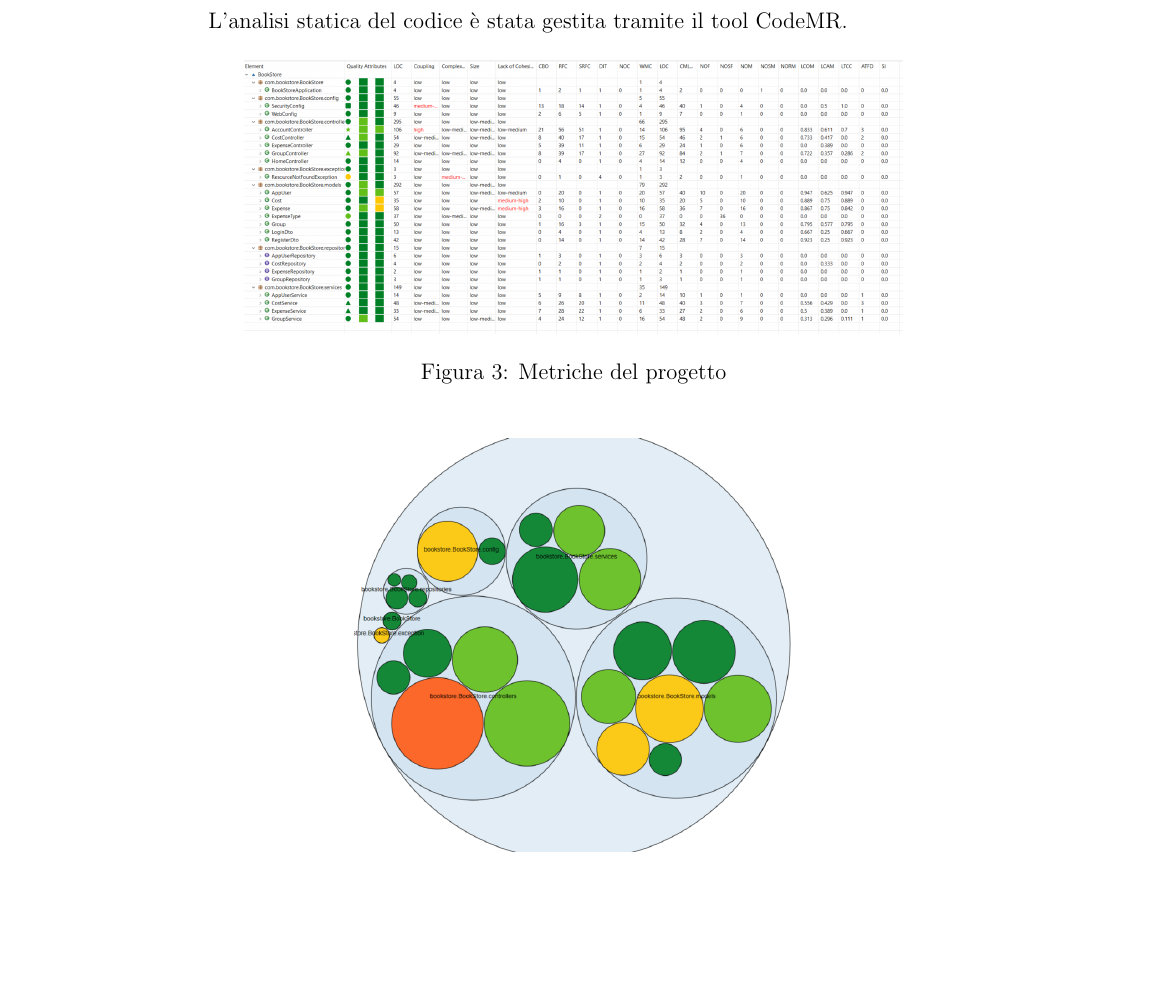
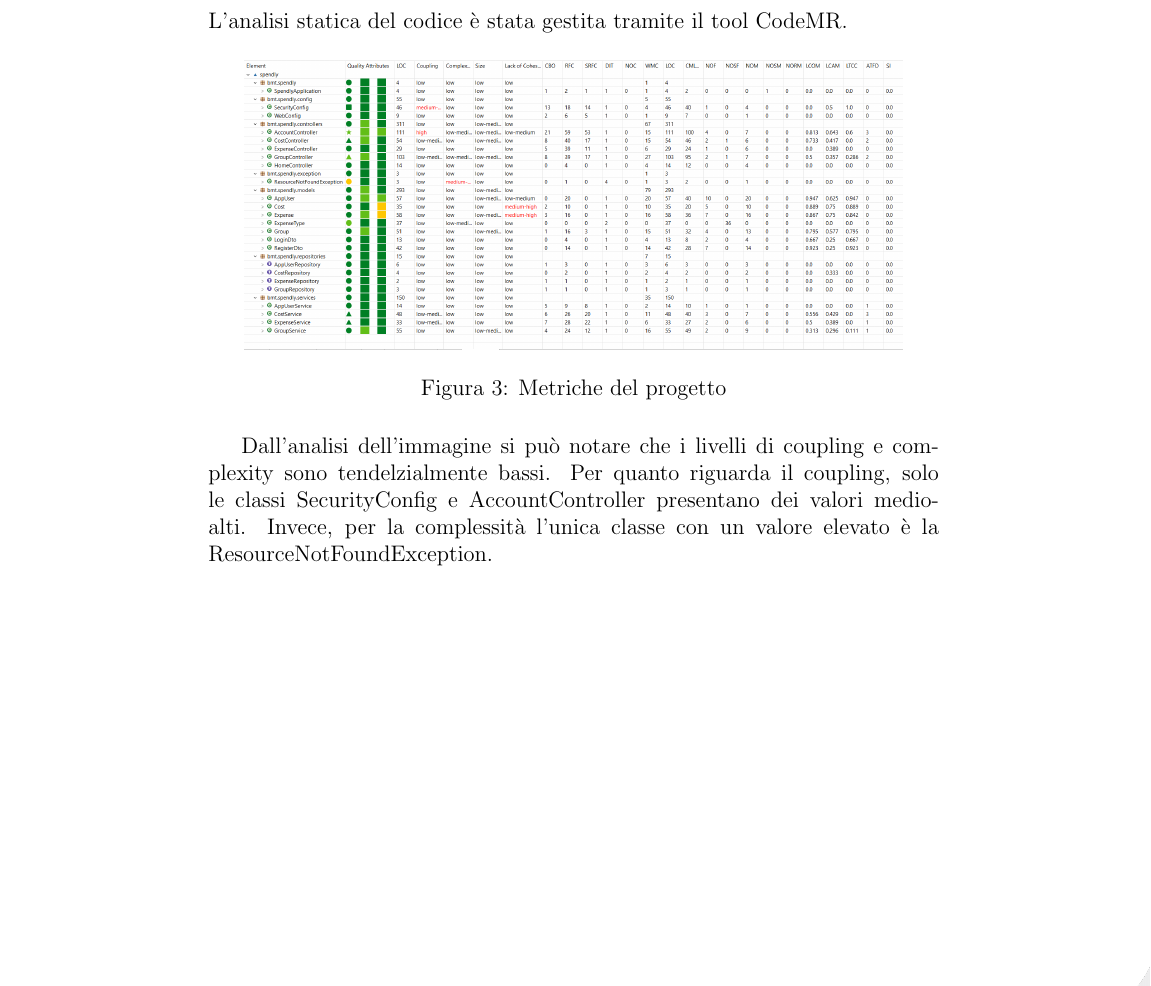
Before and after one commit to lorisiaco/PACproject, a LaTeX document (Documentazione/Prova.tex, which reads Documentazione/Iterazione1/Test.tex): part of page 27 of 46, cut so that both start at the same text, the shorter picture padded with empty space. Compiled offline with pdfLaTeX.

Commit message:
Aggiunti Grafici CodeMR

```diff
--- a/Documentazione/Iterazione1/Test.tex
+++ b/Documentazione/Iterazione1/Test.tex
@@ -9,6 +9,10 @@ L'analisi statica del codice è stata gestita tramite il tool CodeMR.
     \caption{Metriche del progetto}
     \label{fig:CodeMR_1}
 \end{figure}
+
+Dall'analisi dell'immagine si può notare che i livelli di coupling e complexity sono tendelzialmente bassi.
+Per quanto riguarda il coupling, solo le classi SecurityConfig e AccountController presentano dei valori medio-alti.
+Invece, per la complessità l'unica classe con un valore elevato è la ResourceNotFoundException.
 
 \begin{figure}[H]
     \centering
```
Also changed, not shown: Documentazione/Prova.pdf, Documentazione/images/CodeMR_graph1.png, Documentazione/images/CodeMR_graph2.png, 4 other files.
